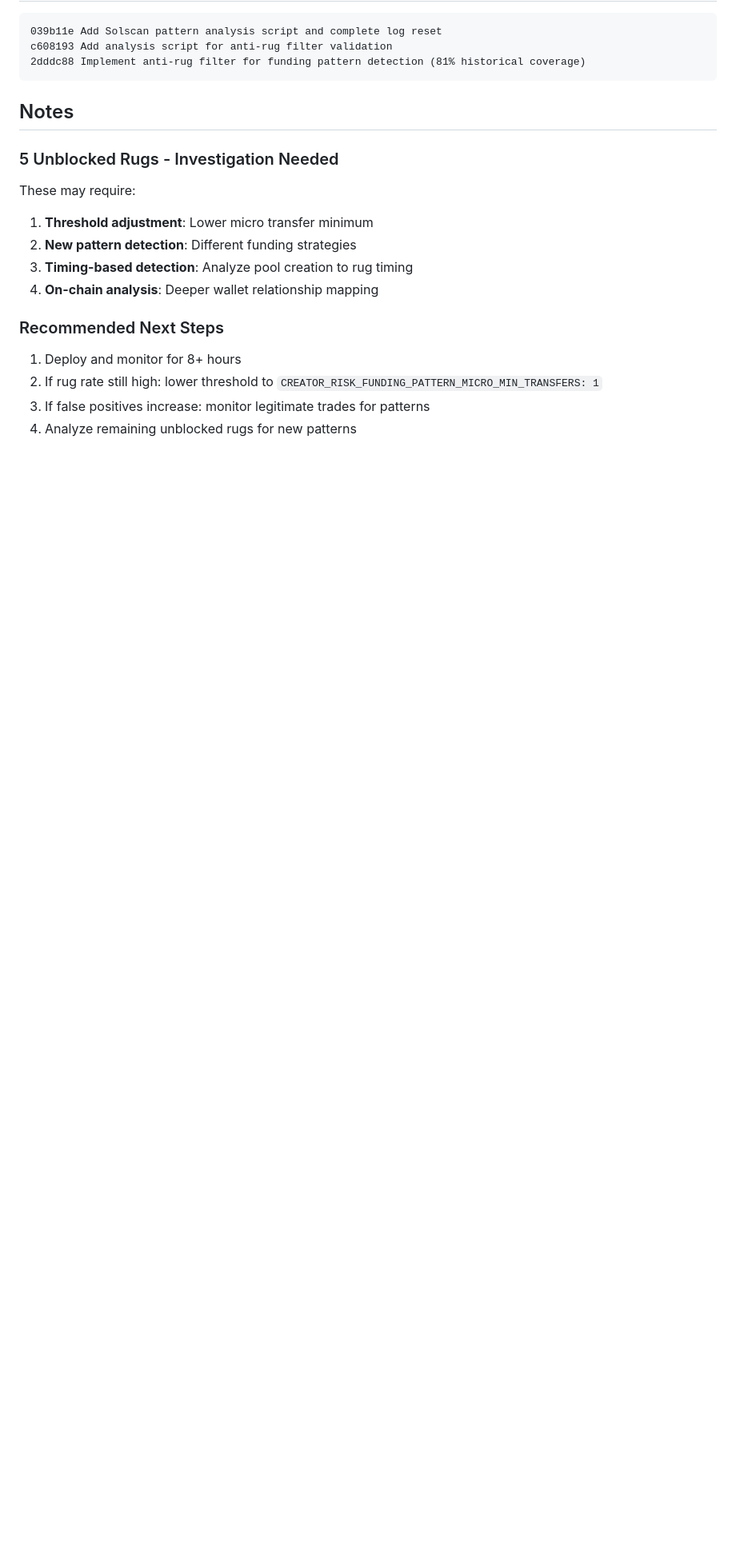
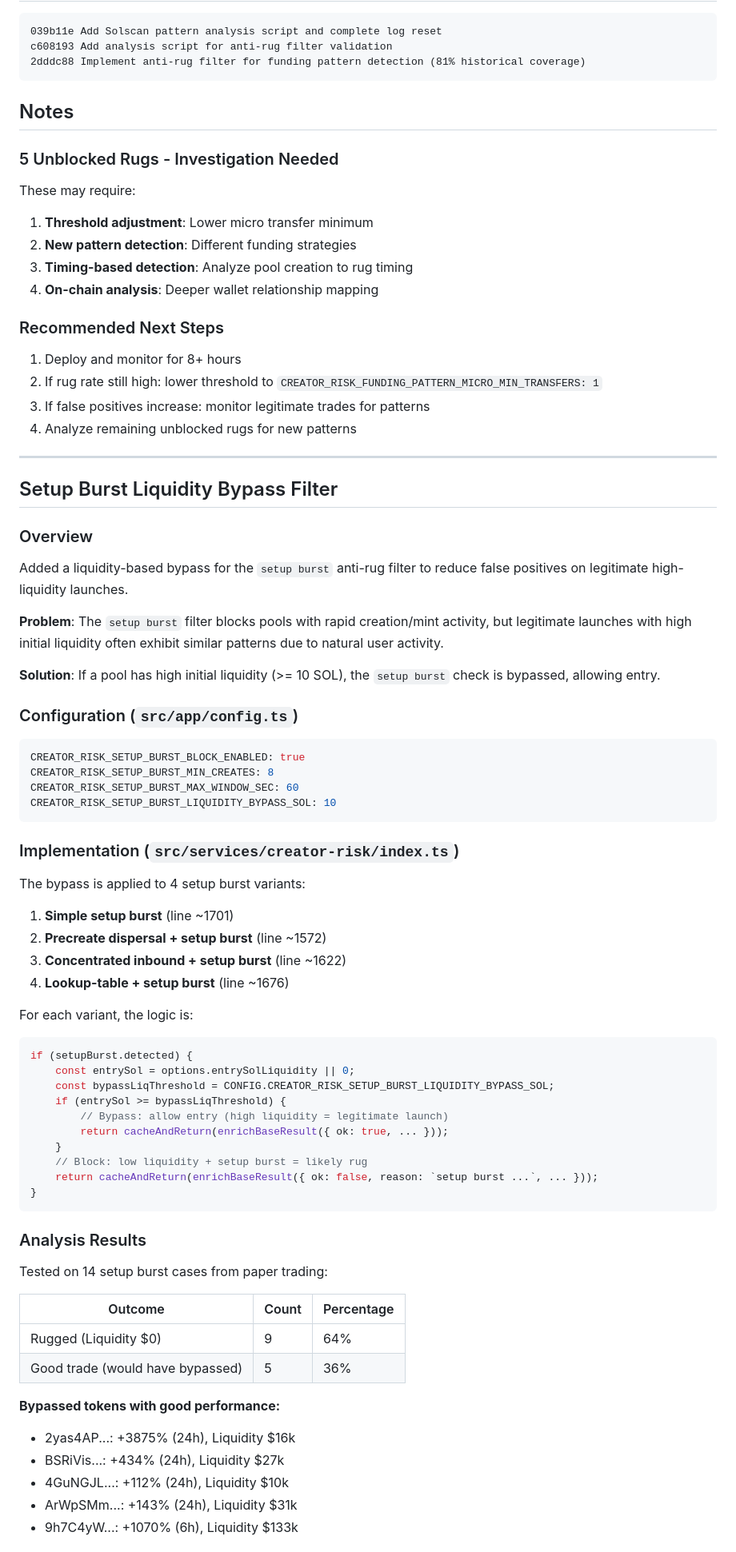
Before and after one commit to manumastro/pump-amm-sniper, a Markdown page: docs/anti-rug-filter-implementation.md, the part around one of its changes. Shown at 80% size. Rendered like a GitHub page; blank space fills up the shorter version.

Commit message:
docs: add setup burst liquidity bypass filter documentation

````diff
--- a/docs/anti-rug-filter-implementation.md
+++ b/docs/anti-rug-filter-implementation.md
@@ -156,3 +156,59 @@ These may require:
 2. If rug rate still high: lower threshold to `CREATOR_RISK_FUNDING_PATTERN_MICRO_MIN_TRANSFERS: 1`
 3. If false positives increase: monitor legitimate trades for patterns
 4. Analyze remaining unblocked rugs for new patterns
+
+---
+
+## Setup Burst Liquidity Bypass Filter
+
+### Overview
+Added a liquidity-based bypass for the `setup burst` anti-rug filter to reduce false positives on legitimate high-liquidity launches.
+
+**Problem**: The `setup burst` filter blocks pools with rapid creation/mint activity, but legitimate launches with high initial liquidity often exhibit similar patterns due to natural user activity.
+
+**Solution**: If a pool has high initial liquidity (>= 10 SOL), the `setup burst` check is bypassed, allowing entry.
+
+### Configuration (`src/app/config.ts`)
+```typescript
+CREATOR_RISK_SETUP_BURST_BLOCK_ENABLED: true
+CREATOR_RISK_SETUP_BURST_MIN_CREATES: 8
+CREATOR_RISK_SETUP_BURST_MAX_WINDOW_SEC: 60
+CREATOR_RISK_SETUP_BURST_LIQUIDITY_BYPASS_SOL: 10
+```
+
+### Implementation (`src/services/creator-risk/index.ts`)
+The bypass is applied to 4 setup burst variants:
+1. **Simple setup burst** (line ~1701)
+2. **Precreate dispersal + setup burst** (line ~1572)
+3. **Concentrated inbound + setup burst** (line ~1622)
+4. **Lookup-table + setup burst** (line ~1676)
+
+For each variant, the logic is:
+```typescript
+if (setupBurst.detected) {
+    const entrySol = options.entrySolLiquidity || 0;
+    const bypassLiqThreshold = CONFIG.CREATOR_RISK_SETUP_BURST_LIQUIDITY_BYPASS_SOL;
+    if (entrySol >= bypassLiqThreshold) {
+        // Bypass: allow entry (high liquidity = legitimate launch)
+        return cacheAndReturn(enrichBaseResult({ ok: true, ... }));
+    }
+    // Block: low liquidity + setup burst = likely rug
+    return cacheAndReturn(enrichBaseResult({ ok: false, reason: `setup burst ...`, ... }));
+}
+```
+
+### Analysis Results
+Tested on 14 setup burst cases from paper trading:
+
+| Outcome | Count | Percentage |
+|---------|-------|------------|
+| Rugged (Liquidity $0) | 9 | 64% |
+| Good trade (would have bypassed) | 5 | 36% |
+
+**Bypassed tokens with good performance:**
+- 2yas4AP...: +3875% (24h), Liquidity $16k
+- BSRiVis...: +434% (24h), Liquidity $27k
+- 4GuNGJL...: +112% (24h), Liquidity $10k
+- ArWpSMm...: +143% (24h), Liquidity $31k
+- 9h7C4yW...: +1070% (6h), Liquidity $133k
+
````
Also changed, not shown: other parts of docs/anti-rug-filter-implementation.md (+15 -0 lines).
